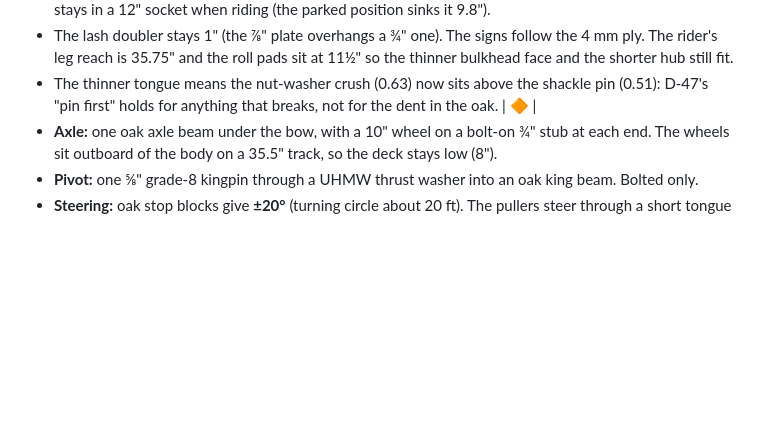
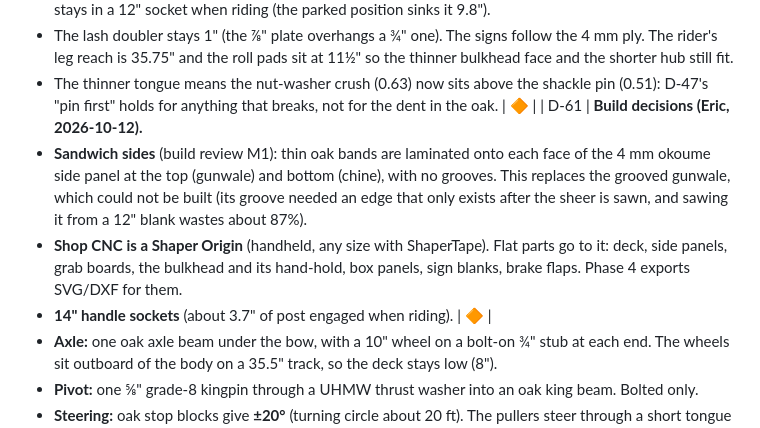
Before and after one commit to eschrock/klondike-car, a Markdown page: DECISIONS.md, the part around the change. GitHub-like rendering; blank space fills up the shorter version.

Commit message:
D-61: sandwich sides, Shaper Origin, 14" sockets
Co-Authored-By: Claude Opus 5.5 <noreply@anthropic.com>

```diff
--- a/DECISIONS.md
+++ b/DECISIONS.md
@@ -181,6 +181,10 @@ The target is about **120 lb**, with no change to anything Eric chose. The deck
 - Handle posts are 11/16" × 1-3/16" so the socket is the standard 1" × 1½" × ⅛" tube. Only ~1.7" of post stays in a 12" socket when riding (the parked position sinks it 9.8").
 - The lash doubler stays 1" (the ⅞" plate overhangs a ¾" one). The signs follow the 4 mm ply. The rider's leg reach is 35.75" and the roll pads sit at 11½" so the thinner bulkhead face and the shorter hub still fit.
 - The thinner tongue means the nut-washer crush (0.63) now sits above the shackle pin (0.51): D-47's "pin first" holds for anything that breaks, not for the dent in the oak. | 🔶 |
+| D-61 | **Build decisions (Eric, 2026-10-12).**
+- **Sandwich sides** (build review M1): thin oak bands are laminated onto each face of the 4 mm okoume side panel at the top (gunwale) and bottom (chine), with no grooves. This replaces the grooved gunwale, which could not be built (its groove needed an edge that only exists after the sheer is sawn, and sawing it from a 12" blank wastes about 87%).
+- **Shop CNC is a Shaper Origin** (handheld, any size with ShaperTape). Flat parts go to it: deck, side panels, grab boards, the bulkhead and its hand-hold, box panels, sign blanks, brake flaps. Phase 4 exports SVG/DXF for them.
+- **14" handle sockets** (about 3.7" of post engaged when riding). | 🔶 |
 - **Axle:** one oak axle beam under the bow, with a 10" wheel on a bolt-on ¾" stub at each end. The wheels sit outboard of the body on a 35.5" track, so the deck stays low (8").
 - **Pivot:** one ⅝" grade-8 kingpin through a UHMW thrust washer into an oak king beam. Bolted only.
 - **Steering:** oak stop blocks give **±20°** (turning circle about 20 ft). The pullers steer through a short tongue plate with the bridle shackled to it. Optional axle-end ropes for the musher are off by default.
```
